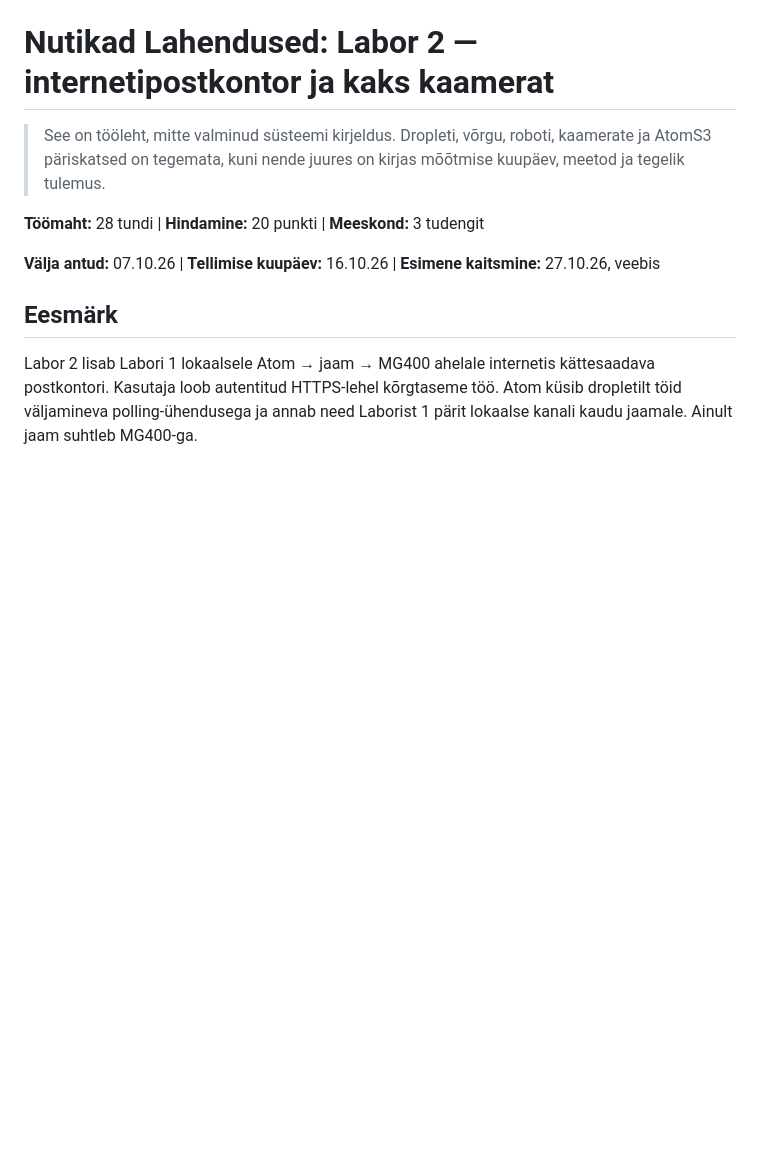
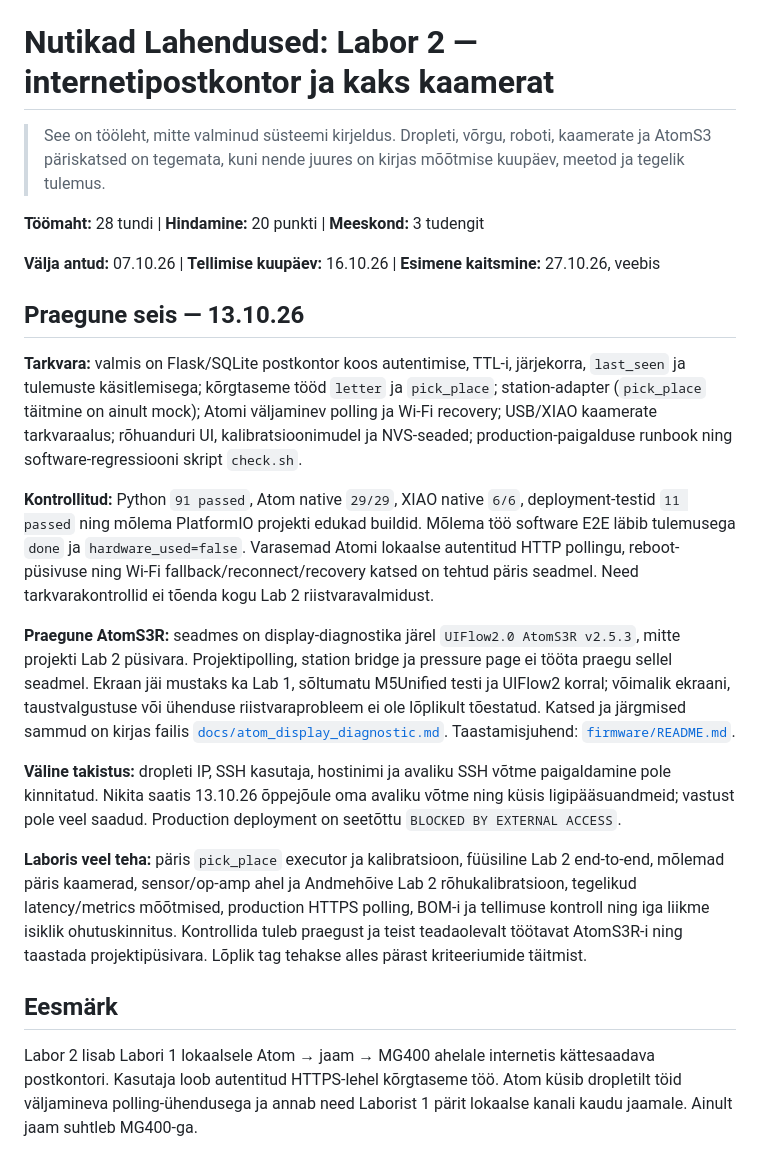
Before and after one commit to Dennel04/smart-solutions-course, a Markdown page: smart-solutions/lab2/README.md, the part around the change. GitHub-like rendering; blank space fills up the shorter version.

Commit message:
Document Lab 2 status and AtomS3R display diagnostics

```diff
--- a/smart-solutions/lab2/README.md
+++ b/smart-solutions/lab2/README.md
@@ -7,6 +7,44 @@
 **Töömaht:** 28 tundi | **Hindamine:** 20 punkti | **Meeskond:** 3 tudengit
 
 **Välja antud:** 07.10.26 | **Tellimise kuupäev:** 16.10.26 | **Esimene kaitsmine:** 27.10.26, veebis
+
+## Praegune seis — 13.10.26
+
+**Tarkvara:** valmis on Flask/SQLite postkontor koos autentimise, TTL-i,
+järjekorra, `last_seen` ja tulemuste käsitlemisega; kõrgtaseme tööd `letter`
+ja `pick_place`; station-adapter (`pick_place` täitmine on ainult mock);
+Atomi väljaminev polling ja Wi-Fi recovery; USB/XIAO kaamerate tarkvaraalus;
+rõhuanduri UI, kalibratsioonimudel ja NVS-seaded; production-paigalduse
+runbook ning software-regressiooni skript `check.sh`.
+
+**Kontrollitud:** Python `91 passed`, Atom native `29/29`, XIAO native `6/6`,
+deployment-testid `11 passed` ning mõlema PlatformIO projekti edukad buildid.
+Mõlema töö software E2E läbib tulemusega `done` ja `hardware_used=false`.
+Varasemad Atomi lokaalse autentitud HTTP pollingu, reboot-püsivuse ning
+Wi-Fi fallback/reconnect/recovery katsed on tehtud päris seadmel. Need
+tarkvarakontrollid ei tõenda kogu Lab 2 riistvaravalmidust.
+
+**Praegune AtomS3R:** seadmes on display-diagnostika järel
+`UIFlow2.0 AtomS3R v2.5.3`, mitte projekti Lab 2 püsivara. Projektipolling,
+station bridge ja pressure page ei tööta praegu sellel seadmel. Ekraan jäi
+mustaks ka Lab 1, sõltumatu M5Unified testi ja UIFlow2 korral; võimalik
+ekraani, taustvalgustuse või ühenduse riistvaraprobleem ei ole lõplikult
+tõestatud. Katsed ja järgmised sammud on kirjas failis
+[`docs/atom_display_diagnostic.md`](docs/atom_display_diagnostic.md).
+Taastamisjuhend: [`firmware/README.md`](firmware/README.md#projekti-püsivara-taastamine-pärast-uiflow2).
+
+**Väline takistus:** dropleti IP, SSH kasutaja, hostinimi ja avaliku SSH võtme
+paigaldamine pole kinnitatud. Nikita saatis 13.10.26 õppejõule oma avaliku
+võtme ning küsis ligipääsuandmeid; vastust pole veel saadud. Production
+deployment on seetõttu `BLOCKED BY EXTERNAL ACCESS`.
+
+**Laboris veel teha:** päris `pick_place` executor ja kalibratsioon, füüsiline
+Lab 2 end-to-end, mõlemad päris kaamerad, sensor/op-amp ahel ja Andmehõive
+Lab 2 rõhukalibratsioon, tegelikud latency/metrics mõõtmised, production
+HTTPS polling, BOM-i ja tellimuse kontroll ning iga liikme isiklik
+ohutuskinnitus. Kontrollida tuleb praegust ja teist teadaolevalt töötavat
+AtomS3R-i ning taastada projektipüsivara. Lõplik tag tehakse alles pärast
+kriteeriumide täitmist.
 
 ## Eesmärk
 
```
Also changed, not shown: 2 other files.
